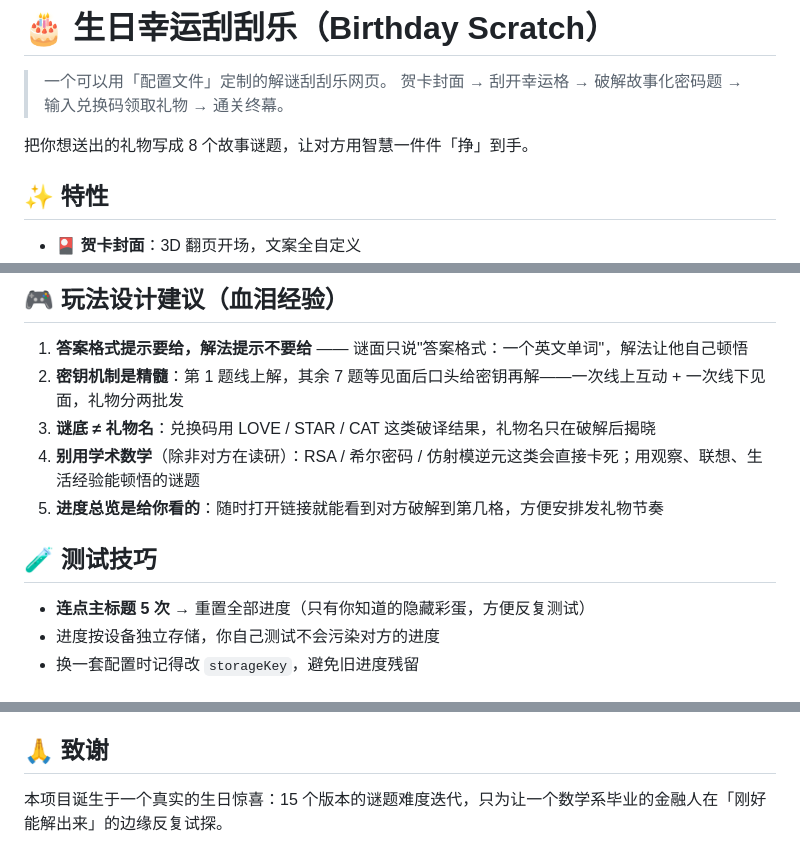
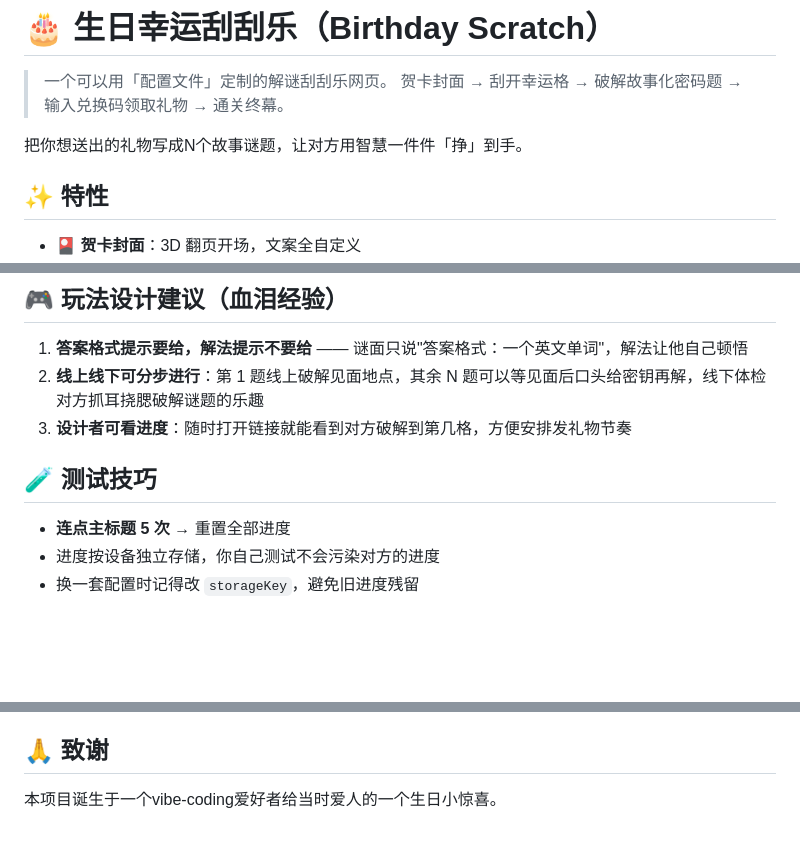
Before and after one commit to CarleneSong/happy-birthday-scratch-off, a Markdown page: README.md, 3 parts joined by grey strips. Drawn GitHub-style; blank space fills up the shorter version.

```diff
--- a/README.md
+++ b/README.md
@@ -3,7 +3,7 @@
 > 一个可以用「配置文件」定制的解谜刮刮乐网页。
 > 贺卡封面 → 刮开幸运格 → 破解故事化密码题 → 输入兑换码领取礼物 → 通关终幕。
 
-把你想送出的礼物写成 8 个故事谜题，让对方用智慧一件件「挣」到手。
+把你想送出的礼物写成N个故事谜题，让对方用智慧一件件「挣」到手。
 
 ## ✨ 特性
 
@@ -65,14 +65,12 @@
 ## 🎮 玩法设计建议（血泪经验）
 
 1. **答案格式提示要给，解法提示不要给** —— 谜面只说"答案格式：一个英文单词"，解法让他自己顿悟
-2. **密钥机制是精髓**：第 1 题线上解，其余 7 题等见面后口头给密钥再解——一次线上互动 + 一次线下见面，礼物分两批发
-3. **谜底 ≠ 礼物名**：兑换码用 LOVE / STAR / CAT 这类破译结果，礼物名只在破解后揭晓
-4. **别用学术数学**（除非对方在读研）：RSA / 希尔密码 / 仿射模逆元这类会直接卡死；用观察、联想、生活经验能顿悟的谜题
-5. **进度总览是给你看的**：随时打开链接就能看到对方破解到第几格，方便安排发礼物节奏
+2. **线上线下可分步进行**：第 1 题线上破解见面地点，其余 N 题可以等见面后口头给密钥再解，线下体检对方抓耳挠腮破解谜题的乐趣
+3. **设计者可看进度**：随时打开链接就能看到对方破解到第几格，方便安排发礼物节奏
 
 ## 🧪 测试技巧
 
-- **连点主标题 5 次** → 重置全部进度（只有你知道的隐藏彩蛋，方便反复测试）
+- **连点主标题 5 次** → 重置全部进度
 - 进度按设备独立存储，你自己测试不会污染对方的进度
 - 换一套配置时记得改 `storageKey`，避免旧进度残留
 
@@ -87,4 +85,4 @@
 
 ## 🙏 致谢
 
-本项目诞生于一个真实的生日惊喜：15 个版本的谜题难度迭代，只为让一个数学系毕业的金融人在「刚好能解出来」的边缘反复试探。
+本项目诞生于一个vibe-coding爱好者给当时爱人的一个生日小惊喜。
```
